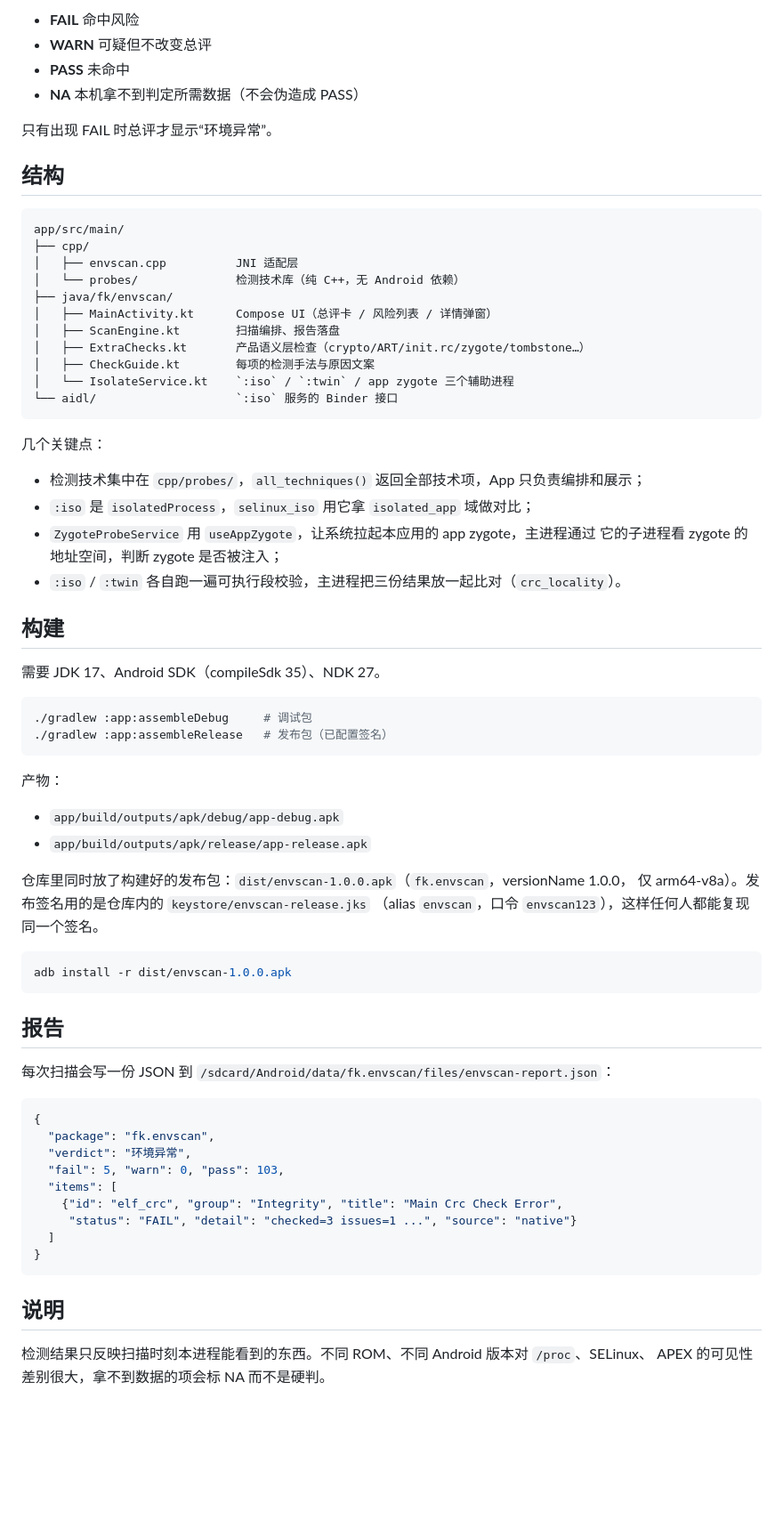
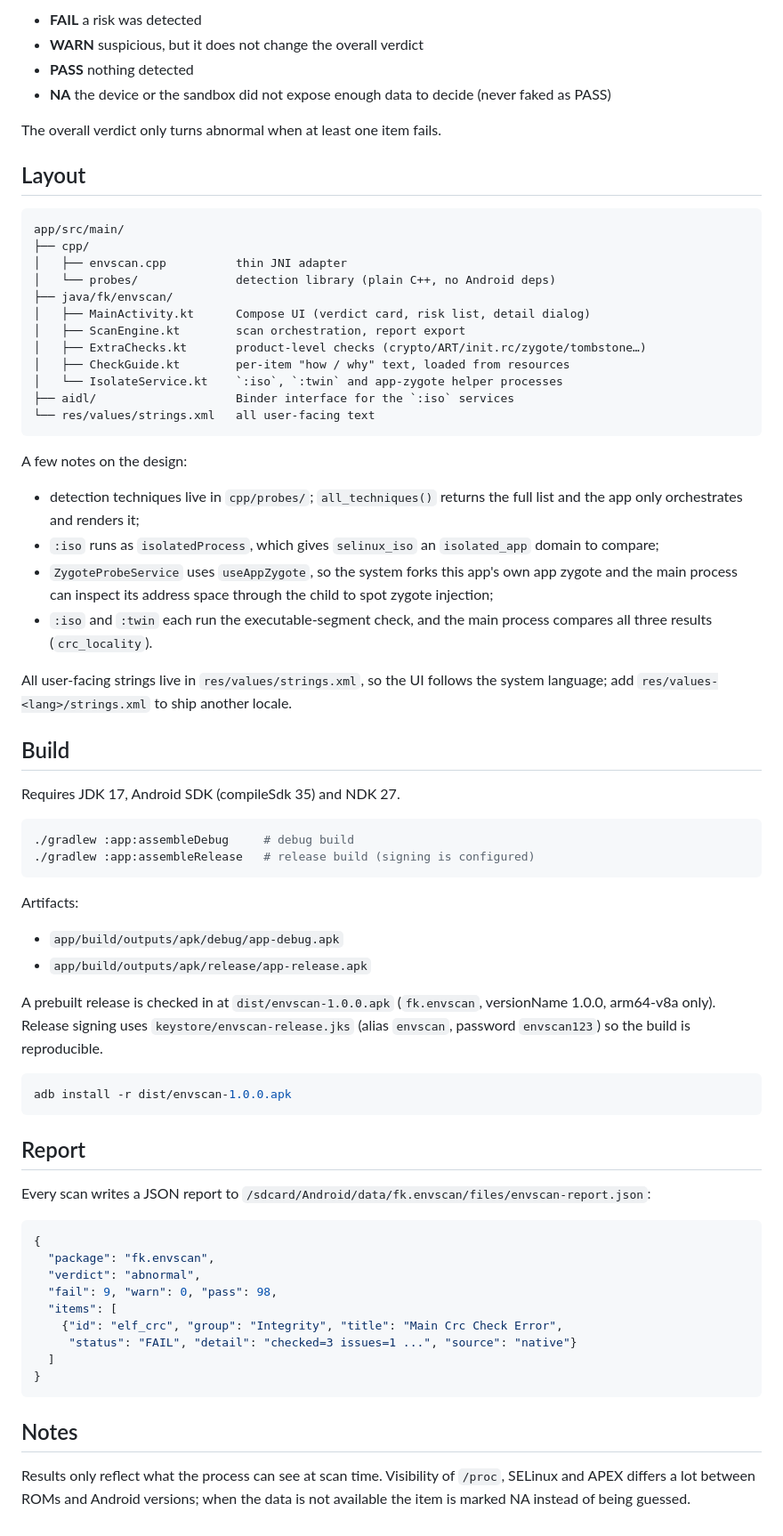
Before and after one commit to treenewpi/EnvScan, a Markdown page: README.md, the part around one of its changes. Shown at 89% size. GitHub-like rendering; blank space fills up the shorter version.

````diff
--- a/README.md
+++ b/README.md
@@ -25,67 +25,72 @@ Android 设备环境检测 App：一次性跑完 108 项检查，按风险优先
 
-- **FAIL** 命中风险
-- **WARN** 可疑但不改变总评
-- **PASS** 未命中
-- **NA** 本机拿不到判定所需数据（不会伪造成 PASS）
+- **FAIL** a risk was detected
+- **WARN** suspicious, but it does not change the overall verdict
+- **PASS** nothing detected
+- **NA** the device or the sandbox did not expose enough data to decide (never faked as PASS)
 
-只有出现 FAIL 时总评才显示“环境异常”。
+The overall verdict only turns abnormal when at least one item fails.
 
-## 结构
+## Layout
 
 ```
 app/src/main/
 ├── cpp/
-│   ├── envscan.cpp          JNI 适配层
-│   └── probes/              检测技术库（纯 C++，无 Android 依赖）
+│   ├── envscan.cpp          thin JNI adapter
+│   └── probes/              detection library (plain C++, no Android deps)
 ├── java/fk/envscan/
-│   ├── MainActivity.kt      Compose UI（总评卡 / 风险列表 / 详情弹窗）
-│   ├── ScanEngine.kt        扫描编排、报告落盘
-│   ├── ExtraChecks.kt       产品语义层检查（crypto/ART/init.rc/zygote/tombstone…）
-│   ├── CheckGuide.kt        每项的检测手法与原因文案
-│   └── IsolateService.kt    `:iso` / `:twin` / app zygote 三个辅助进程
-└── aidl/                    `:iso` 服务的 Binder 接口
+│   ├── MainActivity.kt      Compose UI (verdict card, risk list, detail dialog)
+│   ├── ScanEngine.kt        scan orchestration, report export
+│   ├── ExtraChecks.kt       product-level checks (crypto/ART/init.rc/zygote/tombstone…)
+│   ├── CheckGuide.kt        per-item "how / why" text, loaded from resources
+│   └── IsolateService.kt    `:iso`, `:twin` and app-zygote helper processes
+├── aidl/                    Binder interface for the `:iso` services
+└── res/values/strings.xml   all user-facing text
 ```
 
-几个关键点：
+A few notes on the design:
 
-- 检测技术集中在 `cpp/probes/`，`all_techniques()` 返回全部技术项，App 只负责编排和展示；
-- `:iso` 是 `isolatedProcess`，`selinux_iso` 用它拿 `isolated_app` 域做对比；
-- `ZygoteProbeService` 用 `useAppZygote`，让系统拉起本应用的 app zygote，主进程通过
-  它的子进程看 zygote 的地址空间，判断 zygote 是否被注入；
-- `:iso` / `:twin` 各自跑一遍可执行段校验，主进程把三份结果放一起比对（`crc_locality`）。
+- detection techniques live in `cpp/probes/`; `all_techniques()` returns the full list and the
+  app only orchestrates and renders it;
+- `:iso` runs as `isolatedProcess`, which gives `selinux_iso` an `isolated_app` domain to compare;
+- `ZygoteProbeService` uses `useAppZygote`, so the system forks this app's own app zygote and the
+  main process can inspect its address space through the child to spot zygote injection;
+- `:iso` and `:twin` each run the executable-segment check, and the main process compares all
+  three results (`crc_locality`).
 
-## 构建
+All user-facing strings live in `res/values/strings.xml`, so the UI follows the system language;
+add `res/values-<lang>/strings.xml` to ship another locale.
 
-需要 JDK 17、Android SDK（compileSdk 35）、NDK 27。
+## Build
+
+Requires JDK 17, Android SDK (compileSdk 35) and NDK 27.
 
 ```bash
-./gradlew :app:assembleDebug     # 调试包
-./gradlew :app:assembleRelease   # 发布包（已配置签名）
+./gradlew :app:assembleDebug     # debug build
+./gradlew :app:assembleRelease   # release build (signing is configured)
 ```
 
-产物：
+Artifacts:
 
 - `app/build/outputs/apk/debug/app-debug.apk`
 - `app/build/outputs/apk/release/app-release.apk`
 
-仓库里同时放了构建好的发布包：`dist/envscan-1.0.0.apk`（`fk.envscan`，versionName 1.0.0，
-仅 arm64-v8a）。发布签名用的是仓库内的 `keystore/envscan-release.jks`
-（alias `envscan`，口令 `envscan123`），这样任何人都能复现同一个签名。
+A prebuilt release is checked in at `dist/envscan-1.0.0.apk` (`fk.envscan`, versionName 1.0.0,
+arm64-v8a only). Release signing uses `keystore/envscan-release.jks` (alias `envscan`,
+password `envscan123`) so the build is reproducible.
 
 ```bash
 adb install -r dist/envscan-1.0.0.apk
 ```
 
-## 报告
+## Report
 
-每次扫描会写一份 JSON 到
-`/sdcard/Android/data/fk.envscan/files/envscan-report.json`：
+Every scan writes a JSON report to `/sdcard/Android/data/fk.envscan/files/envscan-report.json`:
 
 ```json
 {
   "package": "fk.envscan",
-  "verdict": "环境异常",
-  "fail": 5, "warn": 0, "pass": 103,
+  "verdict": "abnormal",
+  "fail": 9, "warn": 0, "pass": 98,
   "items": [
     {"id": "elf_crc", "group": "Integrity", "title": "Main Crc Check Error",
      "status": "FAIL", "detail": "checked=3 issues=1 ...", "source": "native"}
@@ -93,7 +98,8 @@ adb install -r dist/envscan-1.0.0.apk
 }
 ```
 
-## 说明
+## Notes
 
-检测结果只反映扫描时刻本进程能看到的东西。不同 ROM、不同 Android 版本对 `/proc`、SELinux、
-APEX 的可见性差别很大，拿不到数据的项会标 NA 而不是硬判。
+Results only reflect what the process can see at scan time. Visibility of `/proc`, SELinux and
+APEX differs a lot between ROMs and Android versions; when the data is not available the item is
+marked NA instead of being guessed.
````
Also changed, not shown: other parts of README.md (+15 -15 lines), docs/detail.png, docs/passing.png, docs/screenshot.png, 9 other files.
